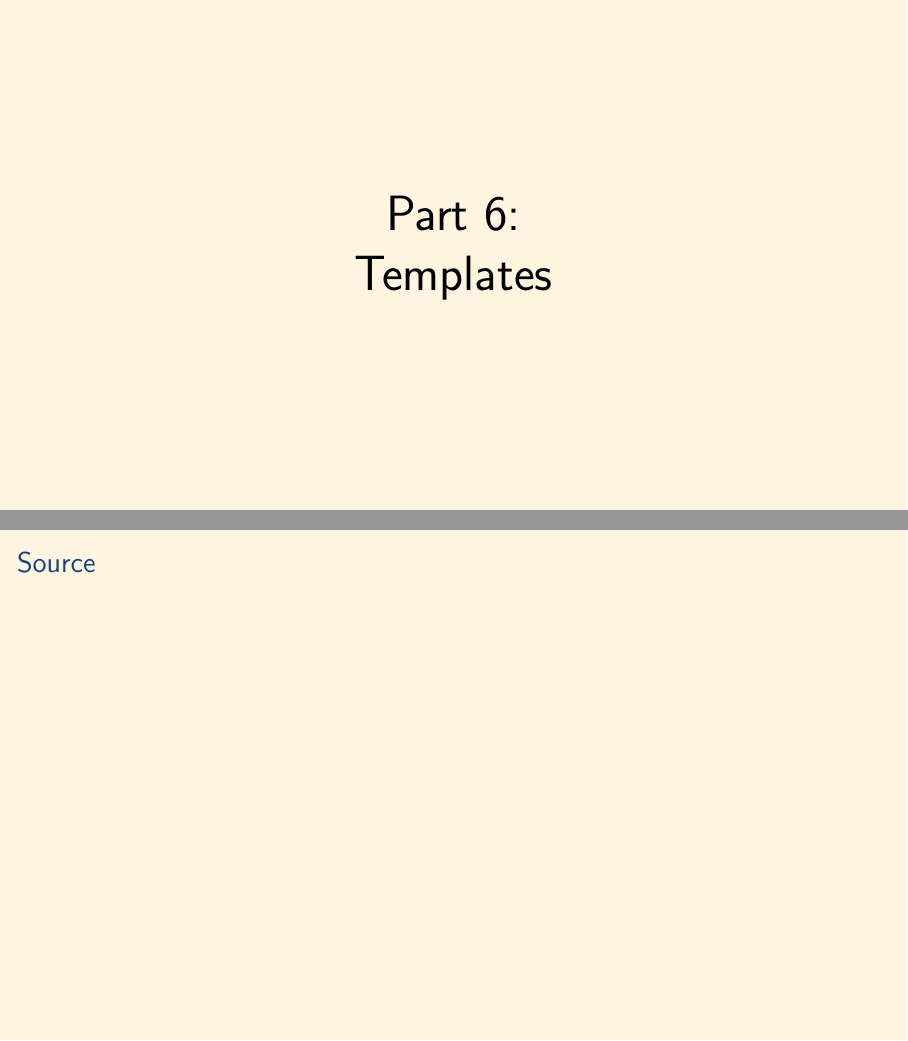
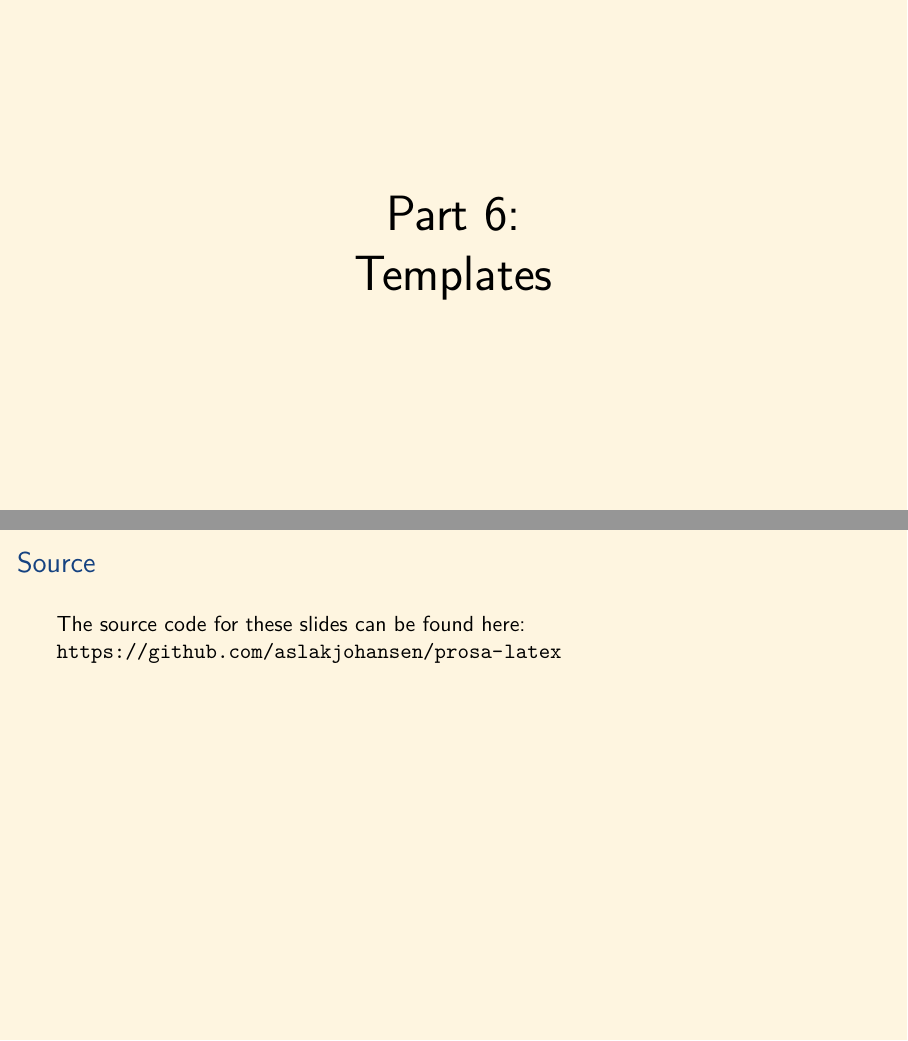
Before and after one commit to aslakjohansen/prosa-latex, LaTeX slides (doc/introduction_presentation.tex, which reads doc/introduction_contents.tex): pages 58 and 59 of 63, joined at a grey line. Compiled offline with XeLaTeX.

Commit message:
Added ref to repo

```diff
--- a/doc/introduction_contents.tex
+++ b/doc/introduction_contents.tex
@@ -948,7 +948,7 @@ $c = \sqrt{a^2+b^2}$.
 \begin{frame}[fragile]
   \frametitle{Source}
   \vspace{3mm}
-
+  The source code for these slides can be found here: \url{https://github.com/aslakjohansen/prosa-latex}
 \end{frame}
 
 \subsection{Reports}
```
